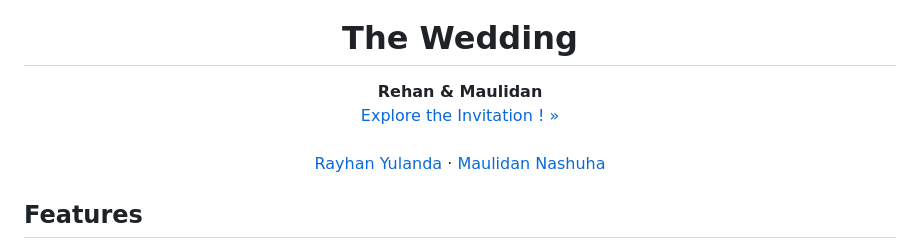
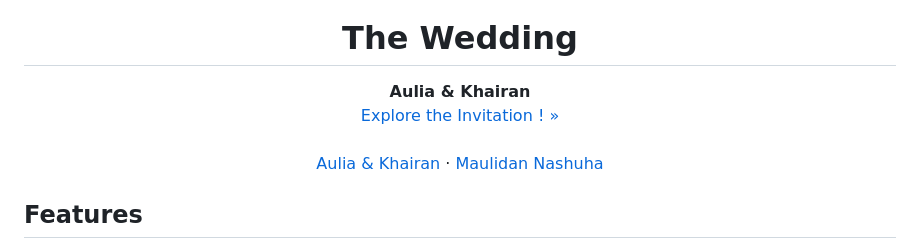
Before and after one commit to dafidpalevi1/undangannikah2, a Markdown page: README.md, the part around the change. Drawn GitHub-style.

```diff
--- a/README.md
+++ b/README.md
@@ -16,12 +16,12 @@
   <h1 align="center">The Wedding</h1>
 
   <p align="center">
-    <strong>Rehan & Maulidan</strong>
+    <strong>Aulia & Khairan</strong>
     <br />
     <a href="https://ngodingsolusi.github.io/the-wedding-of-rehan-maulidan/">Explore the Invitation ! »</a>
     <br />
     <br />
-    <a href="https://github.com/rayhanyulanda">Rayhan Yulanda</a>
+    <a href="https://github.com/rayhanyulanda">Aulia & Khairan</a>
     ·
     <a href="https://github.com/maulidannashuha">Maulidan Nashuha</a>
   </p>
```
